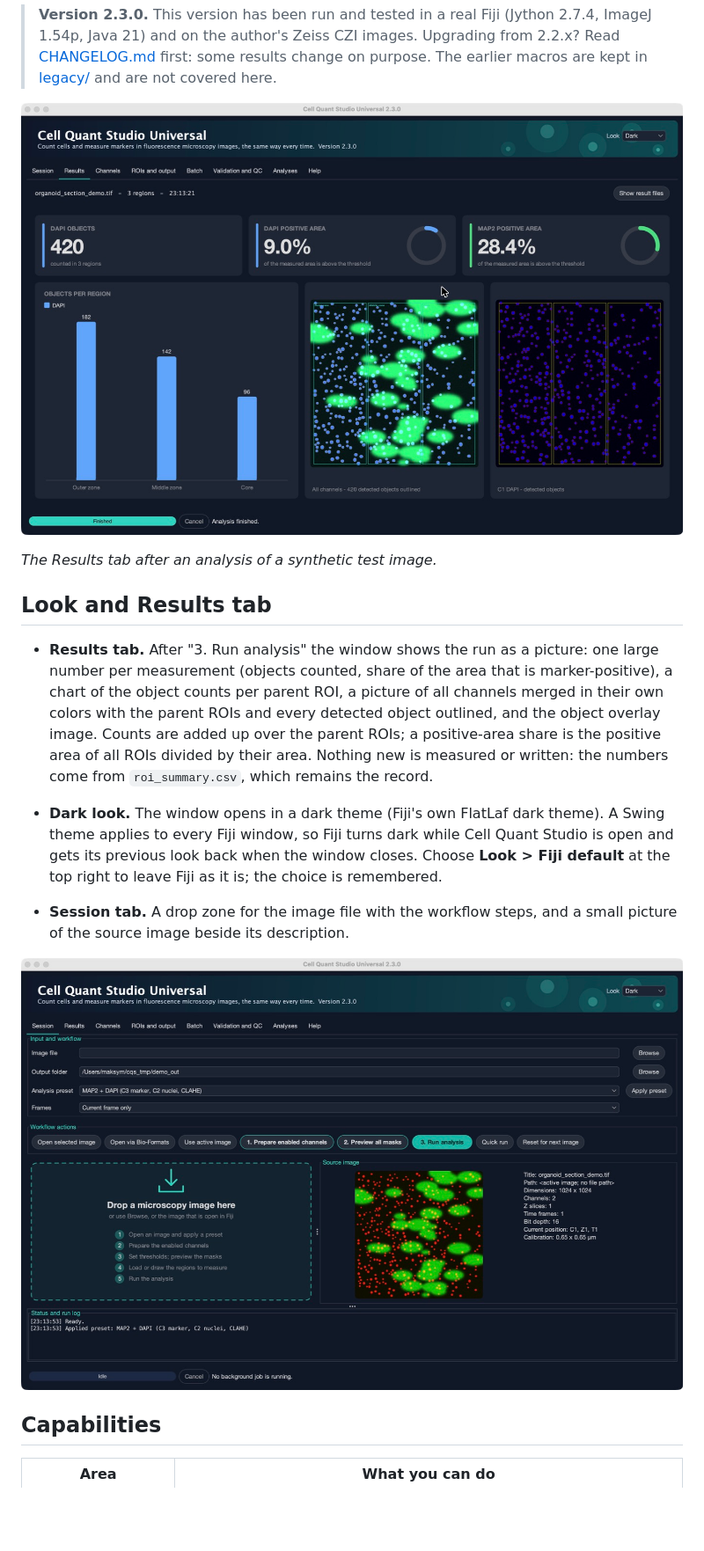
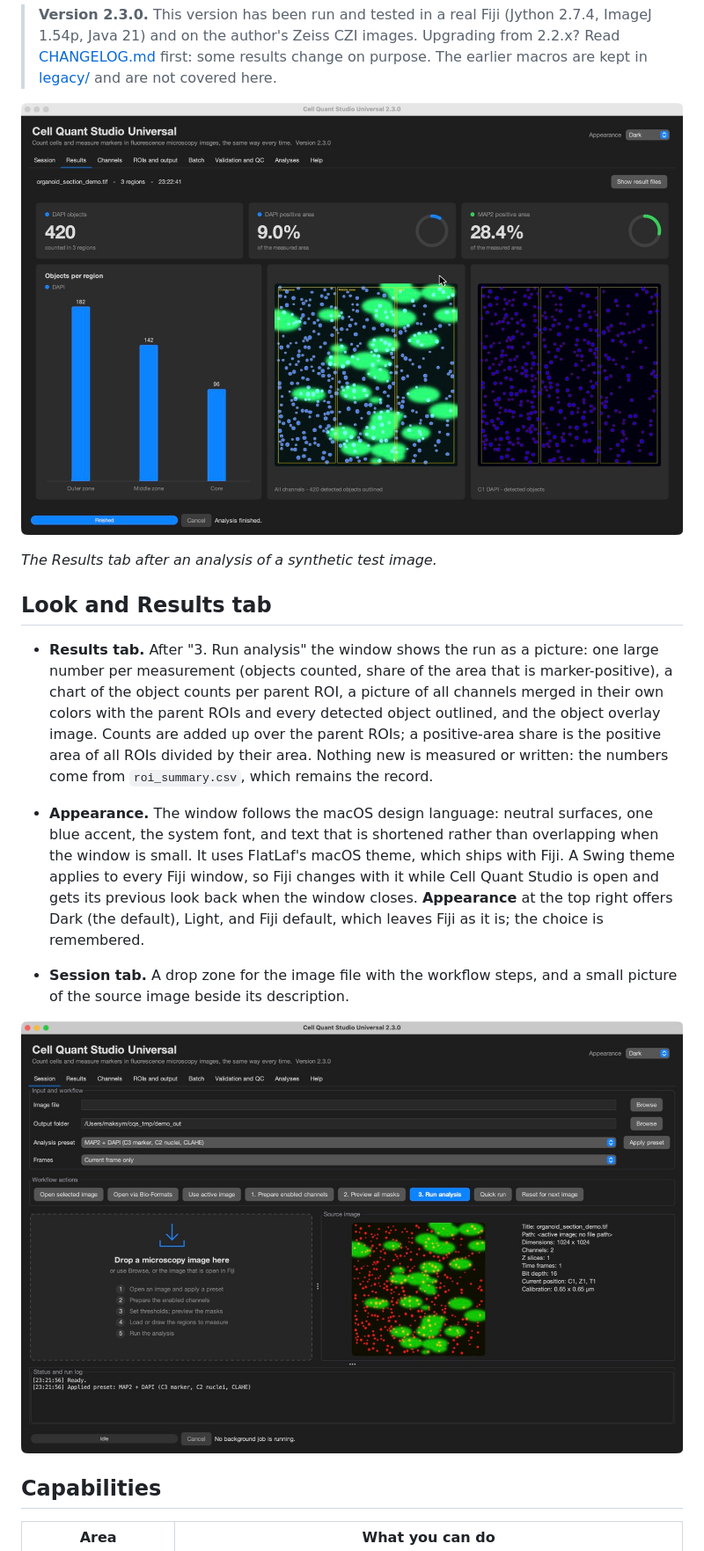
Before and after one commit to KiViKatt/ImageJ-SingleCellQuantificationPlugin, a Markdown page: README.md, the part around one of its changes. Shown at 88% size. GitHub-like rendering; pictures changed too: docs/images/results_tab.jpg, docs/images/session_tab.jpg; blank space fills up the shorter version.

```diff
--- a/README.md
+++ b/README.md
@@ -24,7 +24,7 @@ Built-in tools check the results: object counts against manual point marks, mask
 ## Look and Results tab
 
 - **Results tab.** After "3. Run analysis" the window shows the run as a picture: one large number per measurement (objects counted, share of the area that is marker-positive), a chart of the object counts per parent ROI, a picture of all channels merged in their own colors with the parent ROIs and every detected object outlined, and the object overlay image. Counts are added up over the parent ROIs; a positive-area share is the positive area of all ROIs divided by their area. Nothing new is measured or written: the numbers come from `roi_summary.csv`, which remains the record.
-- **Dark look.** The window opens in a dark theme (Fiji's own FlatLaf dark theme). A Swing theme applies to every Fiji window, so Fiji turns dark while Cell Quant Studio is open and gets its previous look back when the window closes. Choose **Look > Fiji default** at the top right to leave Fiji as it is; the choice is remembered.
+- **Appearance.** The window follows the macOS design language: neutral surfaces, one blue accent, the system font, and text that is shortened rather than overlapping when the window is small. It uses FlatLaf's macOS theme, which ships with Fiji. A Swing theme applies to every Fiji window, so Fiji changes with it while Cell Quant Studio is open and gets its previous look back when the window closes. **Appearance** at the top right offers Dark (the default), Light, and Fiji default, which leaves Fiji as it is; the choice is remembered.
 
 - **Session tab.** A drop zone for the image file with the workflow steps, and a small picture of the source image beside its description.
 
```
Also changed, not shown: other parts of README.md (+1 -1 lines), CHANGELOG.md (+1 -1 lines), CLAUDE.md (+1 -1 lines), 2 other files.
